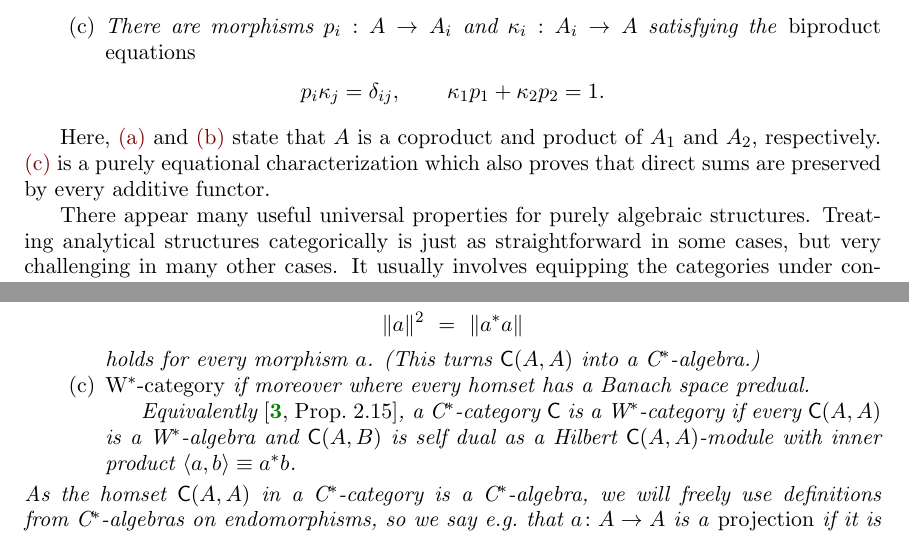
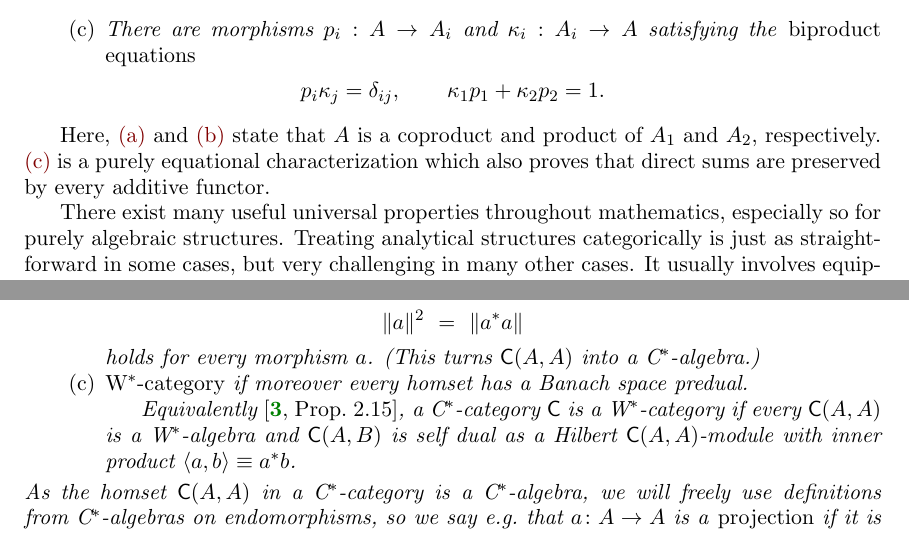
Before and after one commit to somescience/direct-integrals, a LaTeX document (direct_sums.tex): two parts of pages 2 and 4 of 12, joined at a grey line, cut so that both start at the same text. Compiled offline with pdfLaTeX.

Commit message:
further minor corrections

```diff
--- a/direct_sums.tex
+++ b/direct_sums.tex
@@ -170,7 +170,7 @@ Let $\cat{C}$ be an additive category and $A_1,A_2\in\cat{C}$ two objects. Then
 
 Here, \ref{coprod} and~\ref{prod} state that $A$ is a coproduct and product of $A_1$ and $A_2$, respectively. \ref{biprod} is a purely equational characterization which also proves that direct sums are preserved by every additive functor.
 
-There appear many useful universal properties for purely
+There exist many useful universal properties throughout mathematics, especially so for purely
 algebraic structures.  Treating analytical structures
 categorically is just as straightforward in some cases, but very challenging
 in many other cases. It usually involves equipping the categories
@@ -268,8 +268,7 @@ A complex $*$-category $(\cat{C},*)$ is called a
 	holds for every morphism $a$.
         (This turns $\cat{C}(A,A)$ into a~C$^*$-algebra.)
 \item\label{Wstarcat}
-    \emph{W$^*$-category} if moreover
-        where every homset has a Banach space predual.
+    \emph{W$^*$-category} if moreover every homset has a Banach space predual.
 
 	Equivalently~\cite[Prop.~2.15]{wstarcat}, a C$^*$-category~$\cat{C}$
             is a~W$^*$-category
```
Also changed, not shown: direct_sums.pdf, direct_sums.tex (2 more changed lines).
